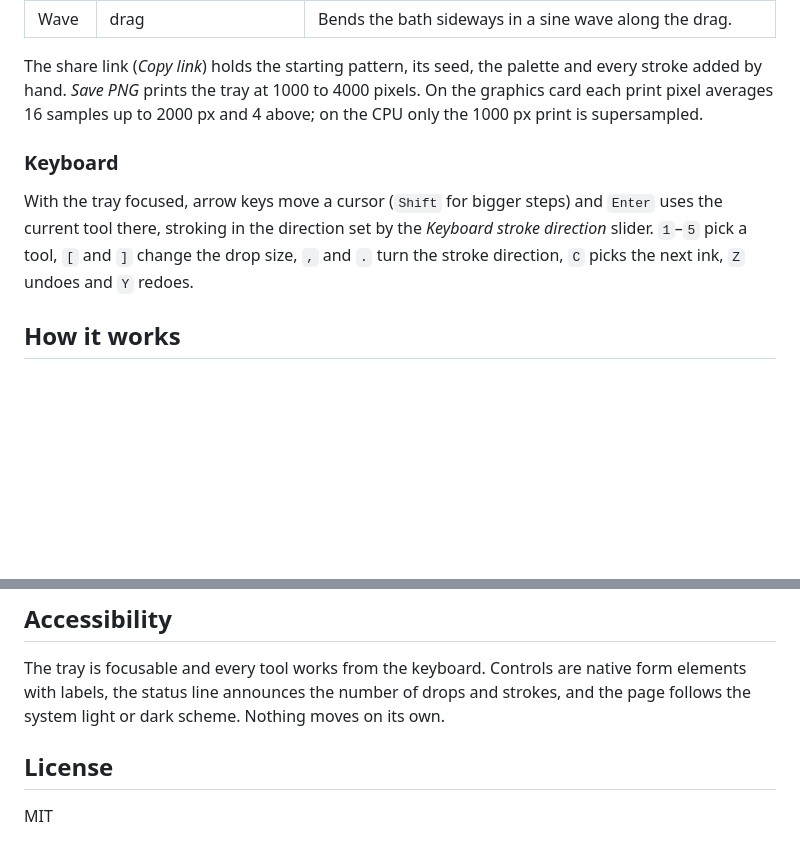
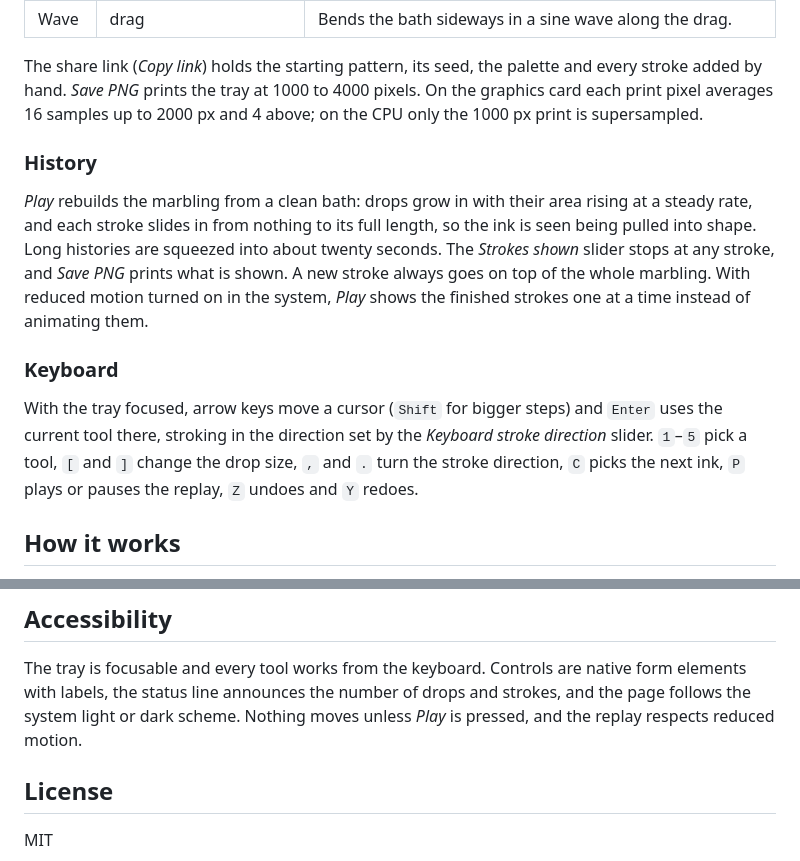
Before and after one commit to fushanbobfan/ebru, a Markdown page: README.md, 2 parts joined by grey strips. GitHub-like rendering; blank space fills up the shorter version.

Commit message:
Document replaying and scrubbing the history

```diff
--- a/README.md
+++ b/README.md
@@ -63,13 +63,25 @@ palette and every stroke added by hand. *Save PNG* prints the tray at
 samples up to 2000 px and 4 above; on the CPU only the 1000 px print is
 supersampled.
 
+### History
+
+*Play* rebuilds the marbling from a clean bath: drops grow in with
+their area rising at a steady rate, and each stroke slides in from
+nothing to its full length, so the ink is seen being pulled into shape.
+Long histories are squeezed into about twenty seconds. The *Strokes
+shown* slider stops at any stroke, and *Save PNG* prints what is shown.
+A new stroke always goes on top of the whole marbling. With reduced
+motion turned on in the system, *Play* shows the finished strokes one at
+a time instead of animating them.
+
 ### Keyboard
 
 With the tray focused, arrow keys move a cursor (`Shift` for bigger
 steps) and `Enter` uses the current tool there, stroking in the
 direction set by the *Keyboard stroke direction* slider. `1`–`5` pick a
 tool, `[` and `]` change the drop size, `,` and `.` turn the stroke
-direction, `C` picks the next ink, `Z` undoes and `Y` redoes.
+direction, `C` picks the next ink, `P` plays or pauses the replay, `Z` undoes and
+`Y` redoes.
 
 ## How it works
 
@@ -114,7 +126,8 @@ it, must agree with the reference maps on over 99% of samples.
 The tray is focusable and every tool works from the keyboard. Controls
 are native form elements with labels, the status line announces the
 number of drops and strokes, and the page follows the system light or
-dark scheme. Nothing moves on its own.
+dark scheme. Nothing moves unless *Play* is pressed, and the replay
+respects reduced motion.
 
 ## License
 
```
